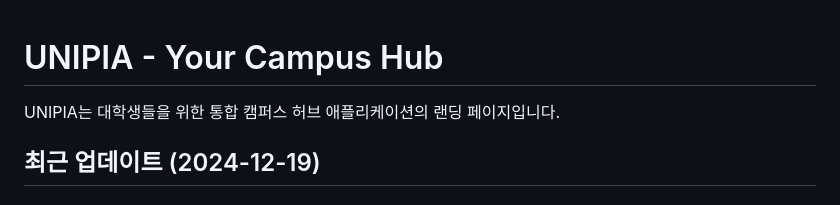
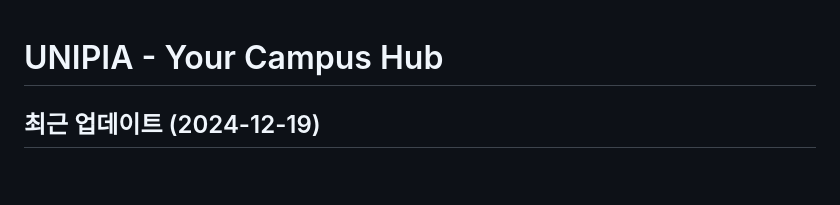
Before and after one commit to seulmin0108/unipia, a Markdown page: README.md, the part around the change. Drawn GitHub-style; blank space fills up the shorter version.

```diff
--- a/README.md
+++ b/README.md
@@ -1,6 +1,4 @@
 # UNIPIA - Your Campus Hub
-
-UNIPIA는 대학생들을 위한 통합 캠퍼스 허브 애플리케이션의 랜딩 페이지입니다.
 
 ## 최근 업데이트 (2024-12-19)
 
```
